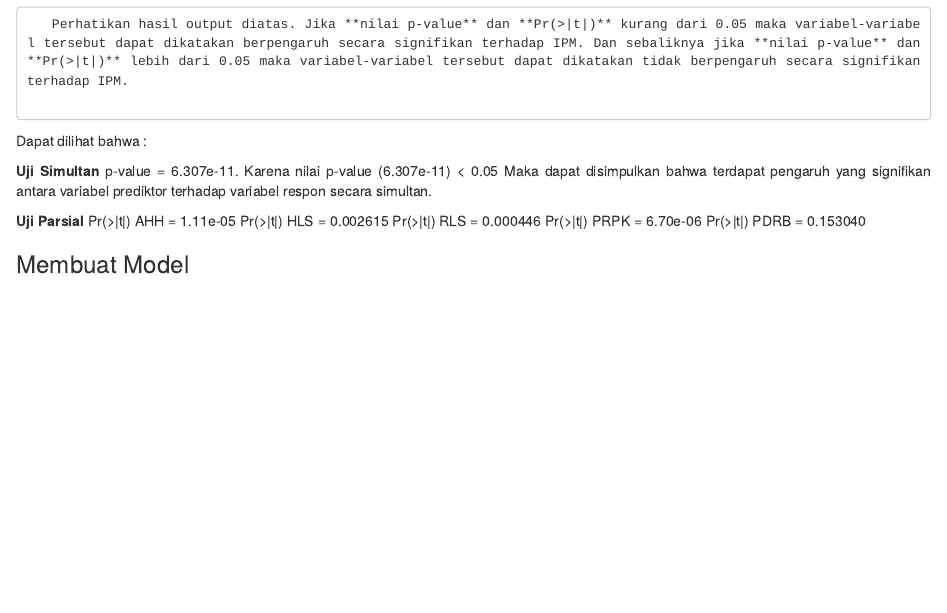
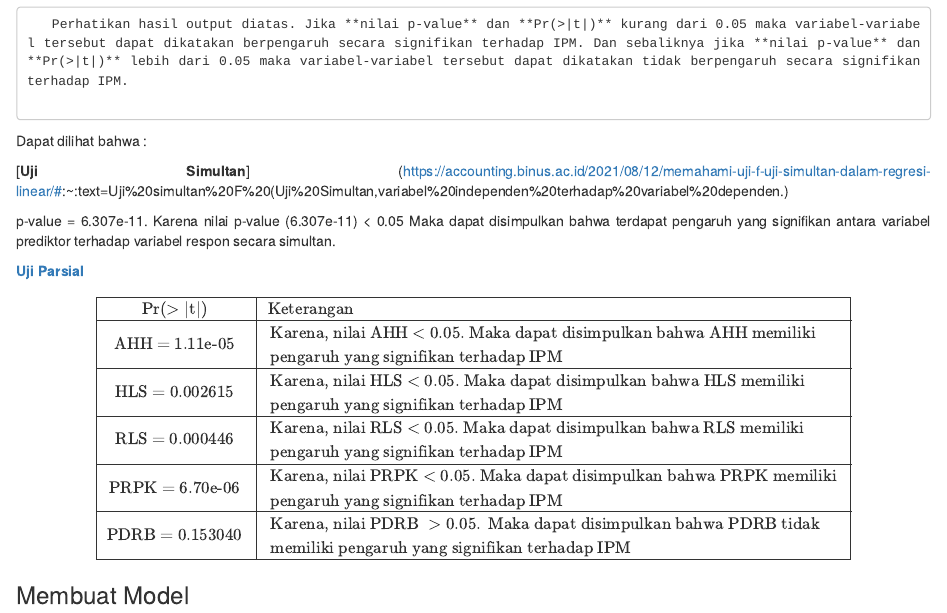
Before and after one commit to ElisabethBoisala18/Data-IPM-di-Nusa-Tenggara-Timur-Dengan-Menggunakan-Algoritma-Linear-Regression-di-R, an R Markdown document (ipm ntt dengan R.Rmd): the page in a window 1100 px wide, from 4520 px down. Rendered offline with R 4.5, knitr and Pandoc, with nearby package versions; drawn as R Markdown's standard HTML page in place of the format the file asks for.

Commit message:
commit kelima

````diff
--- a/ipm ntt dengan R.Rmd
+++ b/ipm ntt dengan R.Rmd
@@ -161,25 +166,45 @@ print(lm.data_ipm_ntt_2018)
 ```{r}
 summary(lm.data_ipm_ntt_2018)
 ```
+
        Perhatikan hasil output diatas. Jika **nilai p-value** dan **Pr(>|t|)** kurang dari 0.05 maka variabel-variabel tersebut dapat dikatakan berpengaruh secara signifikan terhadap IPM. Dan sebaliknya jika **nilai p-value** dan **Pr(>|t|)** lebih dari 0.05 maka variabel-variabel tersebut dapat dikatakan tidak berpengaruh secara signifikan terhadap IPM.
+
 
 Dapat dilihat bahwa :
 
-**Uji Simultan**
-p-value = 6.307e-11. Karena nilai p-value (6.307e-11) < 0.05 Maka dapat disimpulkan bahwa terdapat pengaruh yang signifikan antara variabel prediktor terhadap variabel respon secara simultan.
+[**Uji Simultan**] (https://accounting.binus.ac.id/2021/08/12/memahami-uji-f-uji-simultan-dalam-regresi-linear/#:~:text=Uji%20simultan%20F%20(Uji%20Simultan,variabel%20independen%20terhadap%20variabel%20dependen.)
 
-**Uji Parsial**
-Pr(>|t|) AHH = 1.11e-05
-Pr(>|t|) HLS = 0.002615
-Pr(>|t|) RLS = 0.000446
-Pr(>|t|) PRPK = 6.70e-06
-Pr(>|t|) PDRB = 0.153040
+p-value = 6.307e-11. Karena nilai p-value (6.307e-11) \< 0.05 Maka dapat disimpulkan bahwa terdapat pengaruh yang signifikan antara variabel prediktor terhadap variabel respon secara simultan.
 
+[**Uji Parsial**](https://accounting.binus.ac.id/2021/08/12/memahami-uji-t-dalam-regresi-linear/)
 
-
-
-
-
+```{=tex}
+\begin{array}{|c|l|}
+\hline {\operatorname{Pr}(>|\mathrm{t}|)} & {\text { Keterangan }} \\
+\hline \text { AHH = 1.11e-05 } & \begin{array}{l}
+\text { Karena, nilai AHH < 0.05. Maka dapat disimpulkan bahwa AHH memiliki } \\
+\text { pengaruh yang signifikan terhadap IPM }
+\end{array} \\
+\hline \text { HLS = 0.002615 } & \begin{array}{l}
+\text { Karena, nilai HLS < 0.05. Maka dapat disimpulkan bahwa HLS memiliki } \\
+\text { pengaruh yang signifikan terhadap IPM }
+\end{array} \\
+\hline \text { RLS = 0.000446 } & \begin{array}{l}
+\text { Karena, nilai RLS < 0.05. Maka dapat disimpulkan bahwa RLS memiliki } \\
+\text { pengaruh yang signifikan terhadap IPM }
+\end{array} \\
+\hline \text { PRPK = 6.70e-06 } & \begin{array}{l}
+\text { Karena, nilai PRPK < 0.05. Maka dapat disimpulkan bahwa PRPK memiliki } \\
+\text { pengaruh yang signifikan terhadap IPM }
+\end{array} \\
+\hline \text { PDRB = 0.153040 } & \begin{array}{l}
+\text { Karena, nilai PDRB }>0.05 . \text { Maka dapat disimpulkan bahwa PDRB tidak } \\
+\text { memiliki pengaruh yang signifikan terhadap IPM }
+\end{array} \\
+\hline
+\end{array}
+```
 ### Membuat Model
 
+# KESIMPULAN DAN SARAN
 
@@ -237,2 +211,3 @@ Pr(>|t|) PDRB = 0.153040
 # REFERENSI
 
+<https://bigalpha.id/news/apa-itu-indeks-pembangunan-manusia-ipm-ini-fakta-yang-perlu-kamu-tahu> <https://www.bps.go.id/subject/26/indeks-pembangunan-manusia.html>
````
Also changed, not shown: ipm-ntt-dengan-R.html, ipm ntt dengan R.Rmd (82 more changed lines).
